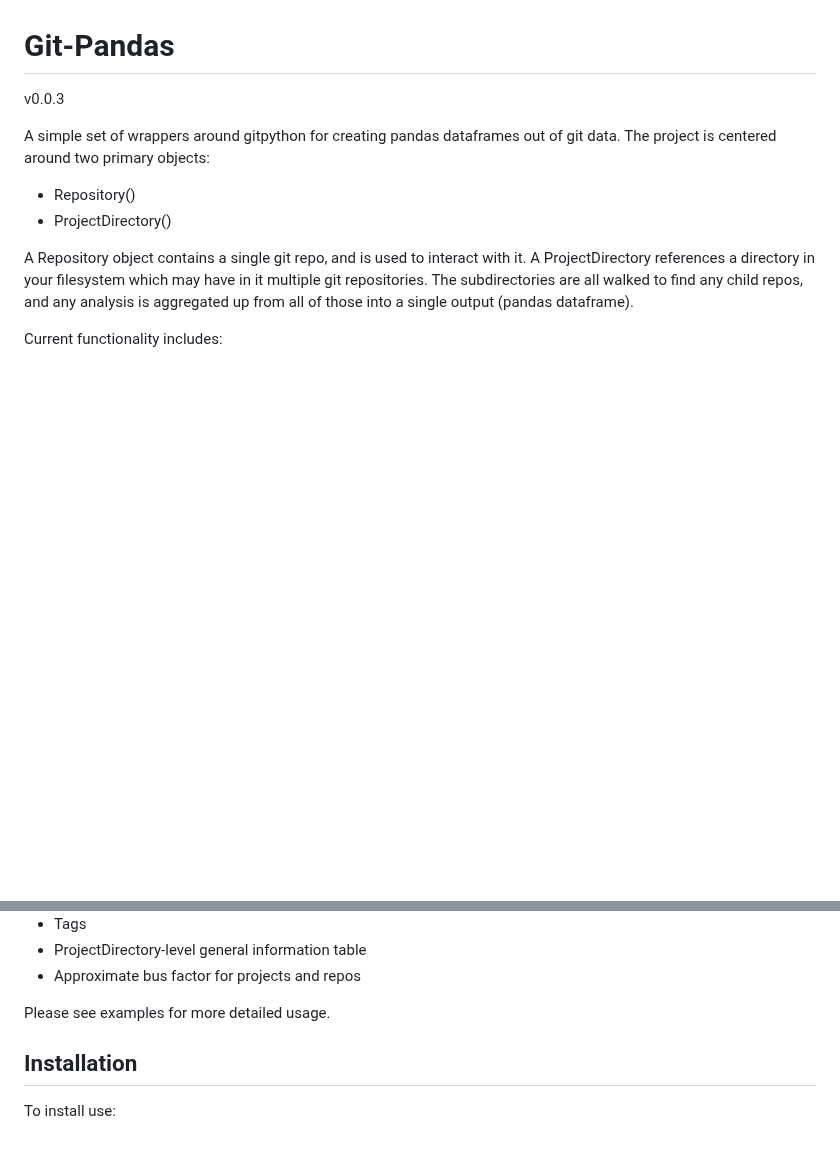
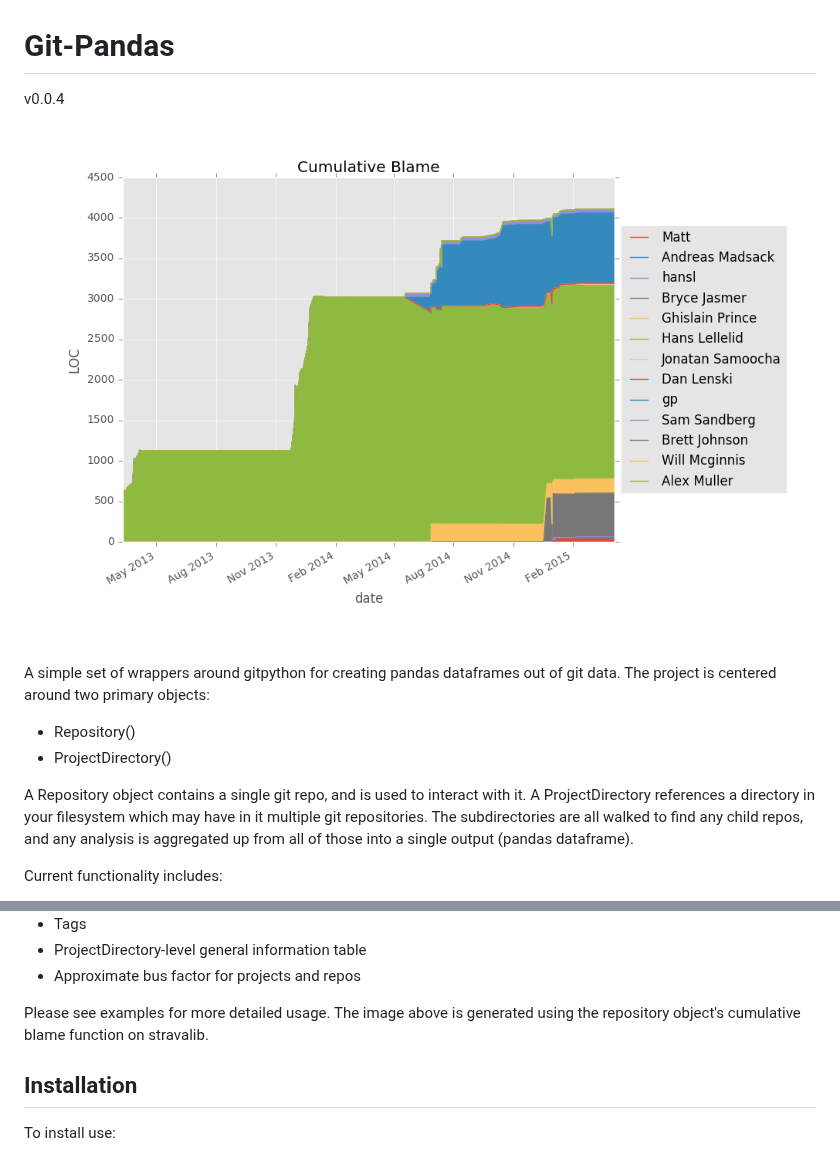
Before and after one commit to wdm0006/git-pandas, a Markdown page: README.md, 2 parts joined by grey strips. Rendered like a GitHub page; pictures changed too: examples/img/stravalib_cumulative_blame.png (added); blank space fills up the shorter version.

Commit message:
added cumulative blame

```diff
--- a/README.md
+++ b/README.md
@@ -1,7 +1,9 @@
 Git-Pandas
 ==========
 
-v0.0.3
+v0.0.4
+
+![Cumulative Blame Stravalib](https://raw.githubusercontent.com/wdm0006/git-pandas/master/examples/img/stravalib_cumulative_blame.png)
 
 A simple set of wrappers around gitpython for creating pandas dataframes out of git data. The project is centered around
 two primary objects:
@@ -23,7 +25,8 @@ Current functionality includes:
  * ProjectDirectory-level general information table
  * Approximate bus factor for projects and repos
 
-Please see examples for more detailed usage.
+Please see examples for more detailed usage. The image above is generated using the repository object's cumulative blame
+function on stravalib.
 
 Installation
 ------------
```
Also changed, not shown: examples/img/cumulative_project_blame.png (added), 5 other files.
